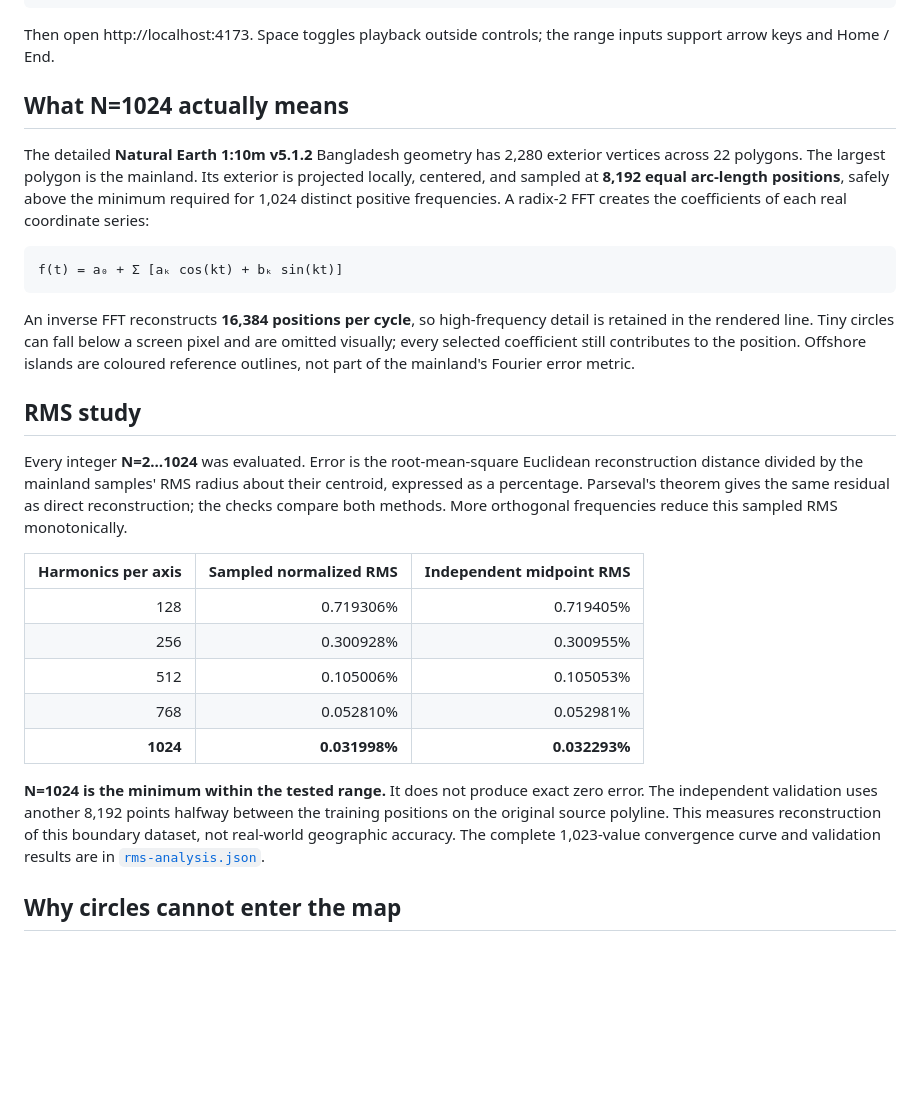
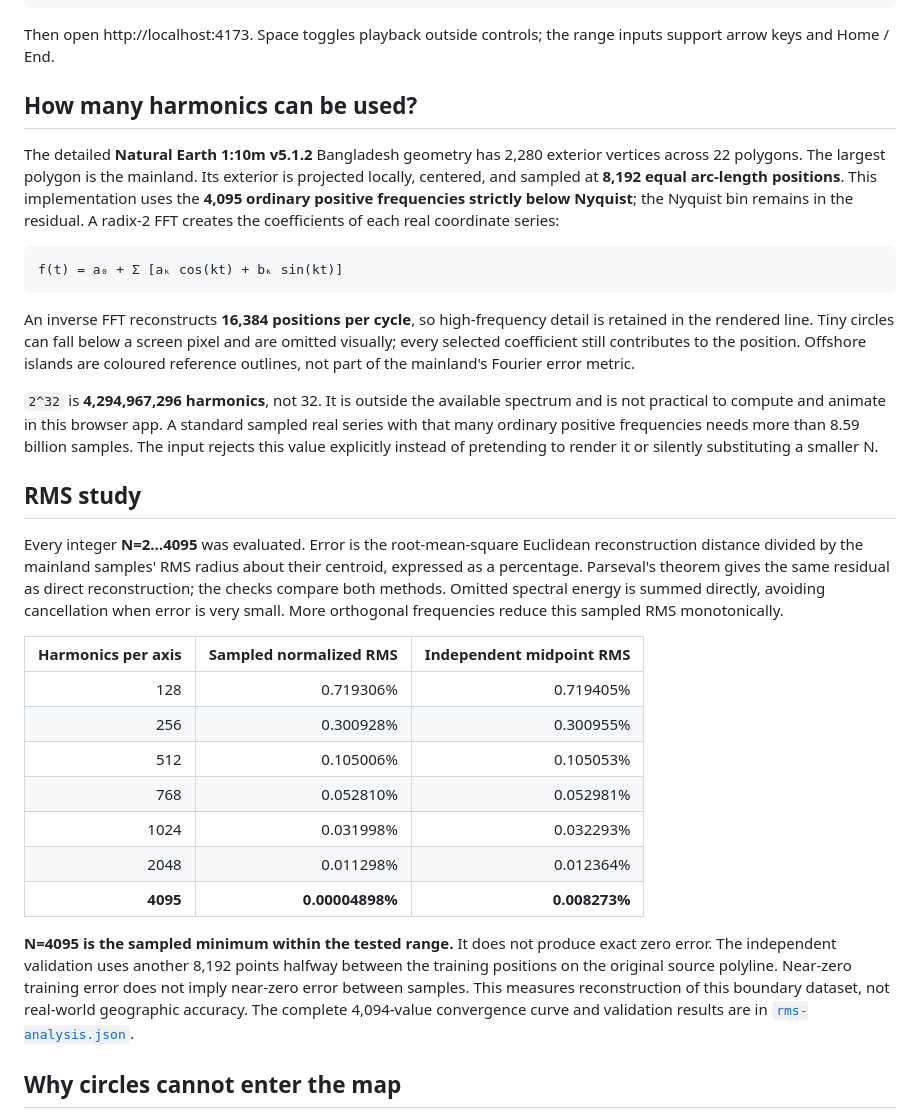
Before and after one commit to almuzahidseyam/bangladesh-fourier-epicycles, a Markdown page: README.md, the part around one of its changes. Drawn GitHub-style; blank space fills up the shorter version.

````diff
--- a/README.md
+++ b/README.md
@@ -30,9 +31,9 @@ python -m http.server 4173 --directory dist
 
 Then open http://localhost:4173. Space toggles playback outside controls; the range inputs support arrow keys and Home / End.
 
-## What N=1024 actually means
+## How many harmonics can be used?
 
-The detailed **Natural Earth 1:10m v5.1.2** Bangladesh geometry has 2,280 exterior vertices across 22 polygons. The largest polygon is the mainland. Its exterior is projected locally, centered, and sampled at **8,192 equal arc-length positions**, safely above the minimum required for 1,024 distinct positive frequencies. A radix-2 FFT creates the coefficients of each real coordinate series:
+The detailed **Natural Earth 1:10m v5.1.2** Bangladesh geometry has 2,280 exterior vertices across 22 polygons. The largest polygon is the mainland. Its exterior is projected locally, centered, and sampled at **8,192 equal arc-length positions**. This implementation uses the **4,095 ordinary positive frequencies strictly below Nyquist**; the Nyquist bin remains in the residual. A radix-2 FFT creates the coefficients of each real coordinate series:
 
 ```text
 f(t) = a₀ + Σ [aₖ cos(kt) + bₖ sin(kt)]
@@ -40,9 +41,11 @@ f(t) = a₀ + Σ [aₖ cos(kt) + bₖ sin(kt)]
 
 An inverse FFT reconstructs **16,384 positions per cycle**, so high-frequency detail is retained in the rendered line. Tiny circles can fall below a screen pixel and are omitted visually; every selected coefficient still contributes to the position. Offshore islands are coloured reference outlines, not part of the mainland's Fourier error metric.
 
+`2^32` is **4,294,967,296 harmonics**, not 32. It is outside the available spectrum and is not practical to compute and animate in this browser app. A standard sampled real series with that many ordinary positive frequencies needs more than 8.59 billion samples. The input rejects this value explicitly instead of pretending to render it or silently substituting a smaller N.
+
 ## RMS study
 
-Every integer **N=2…1024** was evaluated. Error is the root-mean-square Euclidean reconstruction distance divided by the mainland samples' RMS radius about their centroid, expressed as a percentage. Parseval's theorem gives the same residual as direct reconstruction; the checks compare both methods. More orthogonal frequencies reduce this sampled RMS monotonically.
+Every integer **N=2…4095** was evaluated. Error is the root-mean-square Euclidean reconstruction distance divided by the mainland samples' RMS radius about their centroid, expressed as a percentage. Parseval's theorem gives the same residual as direct reconstruction; the checks compare both methods. Omitted spectral energy is summed directly, avoiding cancellation when error is very small. More orthogonal frequencies reduce this sampled RMS monotonically.
 
 | Harmonics per axis | Sampled normalized RMS | Independent midpoint RMS |
 | ---: | ---: | ---: |
@@ -50,9 +53,11 @@ Every integer **N=2…1024** was evaluated. Error is the root-mean-square Euclid
 | 256 | 0.300928% | 0.300955% |
 | 512 | 0.105006% | 0.105053% |
 | 768 | 0.052810% | 0.052981% |
-| **1024** | **0.031998%** | **0.032293%** |
+| 1024 | 0.031998% | 0.032293% |
+| 2048 | 0.011298% | 0.012364% |
+| **4095** | **0.00004898%** | **0.008273%** |
 
-**N=1024 is the minimum within the tested range.** It does not produce exact zero error. The independent validation uses another 8,192 points halfway between the training positions on the original source polyline. This measures reconstruction of this boundary dataset, not real-world geographic accuracy. The complete 1,023-value convergence curve and validation results are in [`rms-analysis.json`](rms-analysis.json).
+**N=4095 is the sampled minimum within the tested range.** It does not produce exact zero error. The independent validation uses another 8,192 points halfway between the training positions on the original source polyline. Near-zero training error does not imply near-zero error between samples. This measures reconstruction of this boundary dataset, not real-world geographic accuracy. The complete 4,094-value convergence curve and validation results are in [`rms-analysis.json`](rms-analysis.json).
 
 ## Why circles cannot enter the map
 
````
Also changed, not shown: other parts of README.md (+6 -5 lines), assets/portrait.png, 8 other files.
